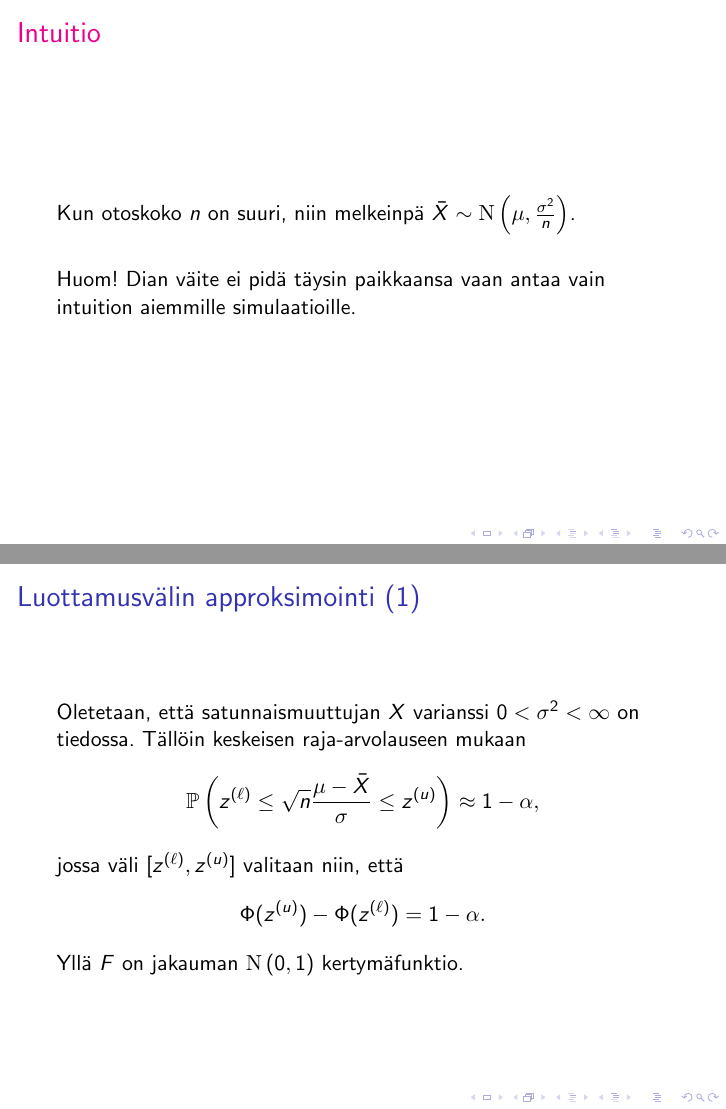
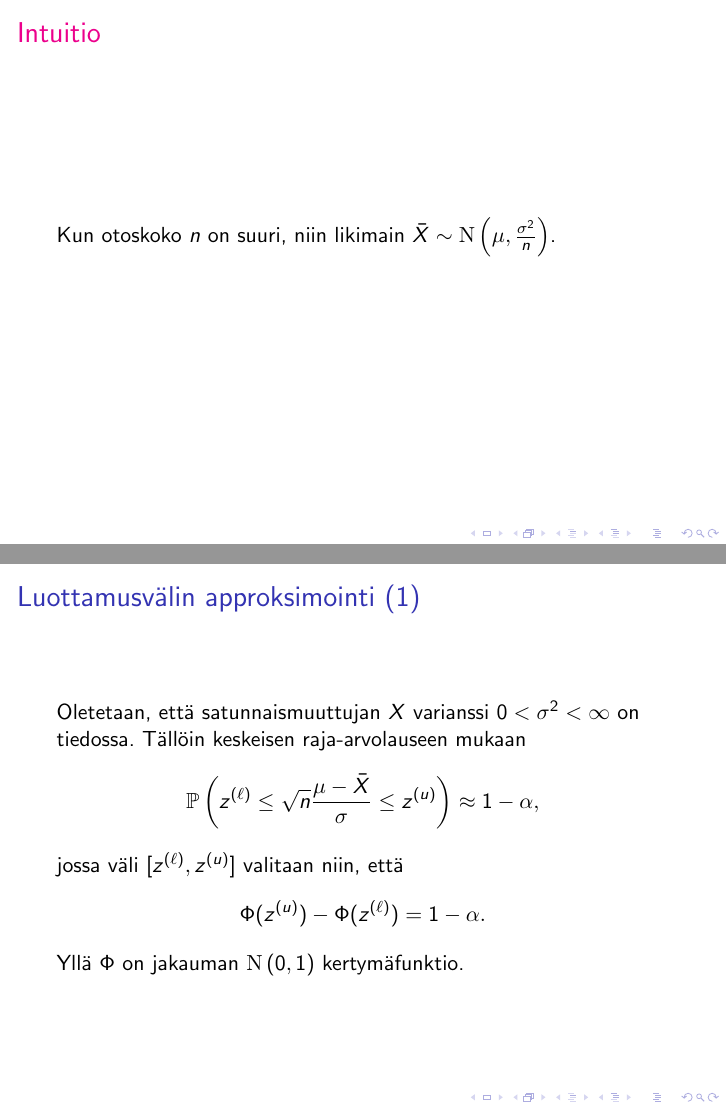
Before and after one commit to perej1/clt-teaching, LaTeX slides (presentation/presentation.tex): pages 24 and 27 of 39 before the commit and pages 23 and 26 of 38 after it, joined at a grey line. Compiled offline with pdfLaTeX; a LaTeX package or settings file that is missing is left out.

Commit message:
Last changes

```diff
--- a/presentation/presentation.tex
+++ b/presentation/presentation.tex
@@ -239,14 +239,11 @@
 %%%%%%%%%%%%%%%%%%%%%%%%%%%%%%%%%%%
 
 \begin{frame}{\textcolor{magenta}{Intuitio}}
-  Kun otoskoko $n$ on suuri, niin melkeinpä $\bar X \sim \n\left(\mu,
+  Kun otoskoko $n$ on suuri, niin likimain $\bar X \sim \n\left(\mu,
   \frac{\sigma^2}{n}\right)$.
   \begin{itemize}
     \item[]
   \end{itemize}
-  \pause
-  Huom! Dian väite ei pidä täysin paikkaansa vaan antaa vain intuition aiemmille
-  simulaatioille.
 \end{frame}
 
 %%%%%%%%%%%%%%%%%%%%%%%%%%%%%%%%%%%
@@ -267,7 +264,7 @@
   \begin{equation*}
     \Phi(z^{(u)}) - \Phi(z^{(\ell)}) = 1-\alpha.
   \end{equation*}
-  Yllä $F$ on jakauman $\n\left(0,1\right)$ kertymäfunktio.
+  Yllä $\Phi$ on jakauman $\n\left(0,1\right)$ kertymäfunktio.
 \end{frame}
 
 %%%%%%%%%%%%%%%%%%%%%%%%%%%%%%%%%%%
```
Also changed, not shown: presentation/presentation.pdf, presentation/presentation.tex (6 more changed lines).
